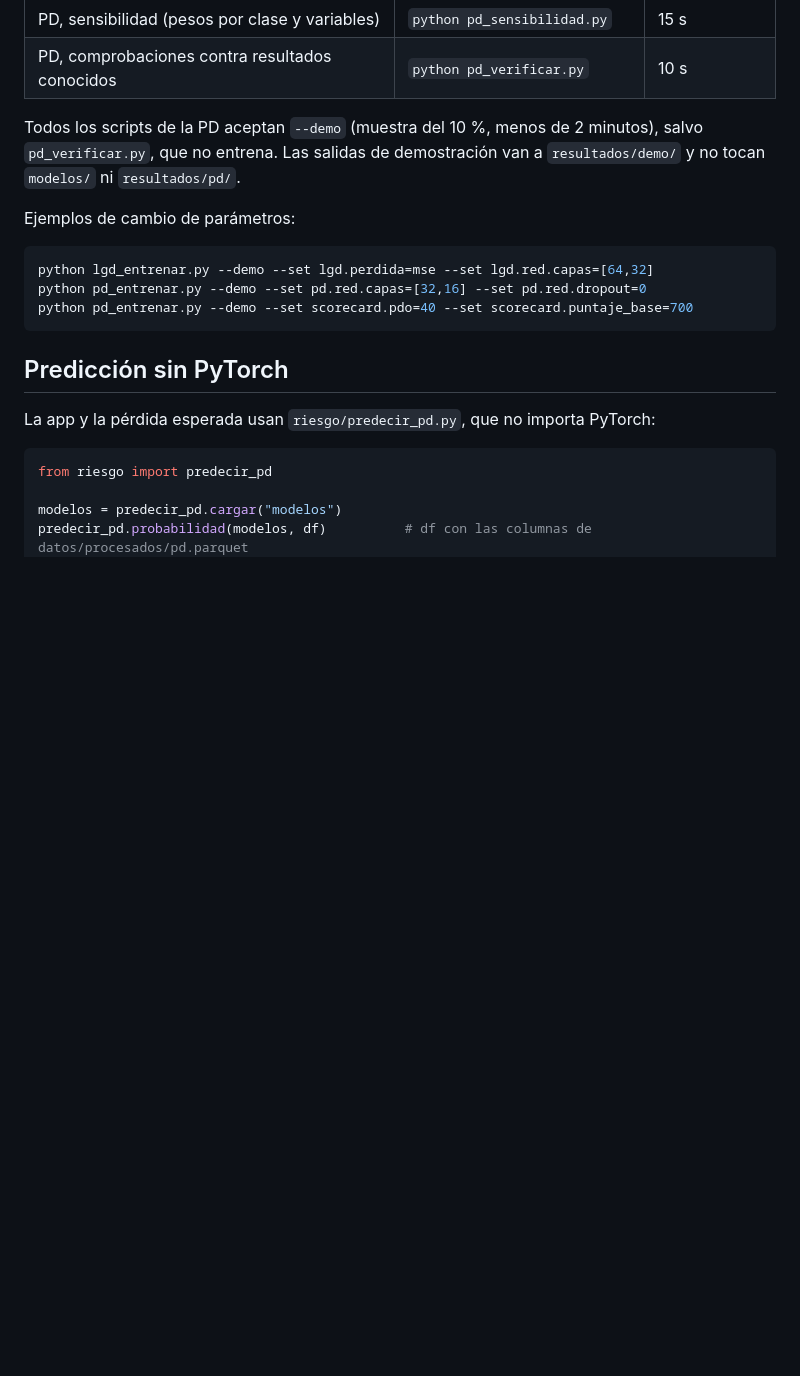
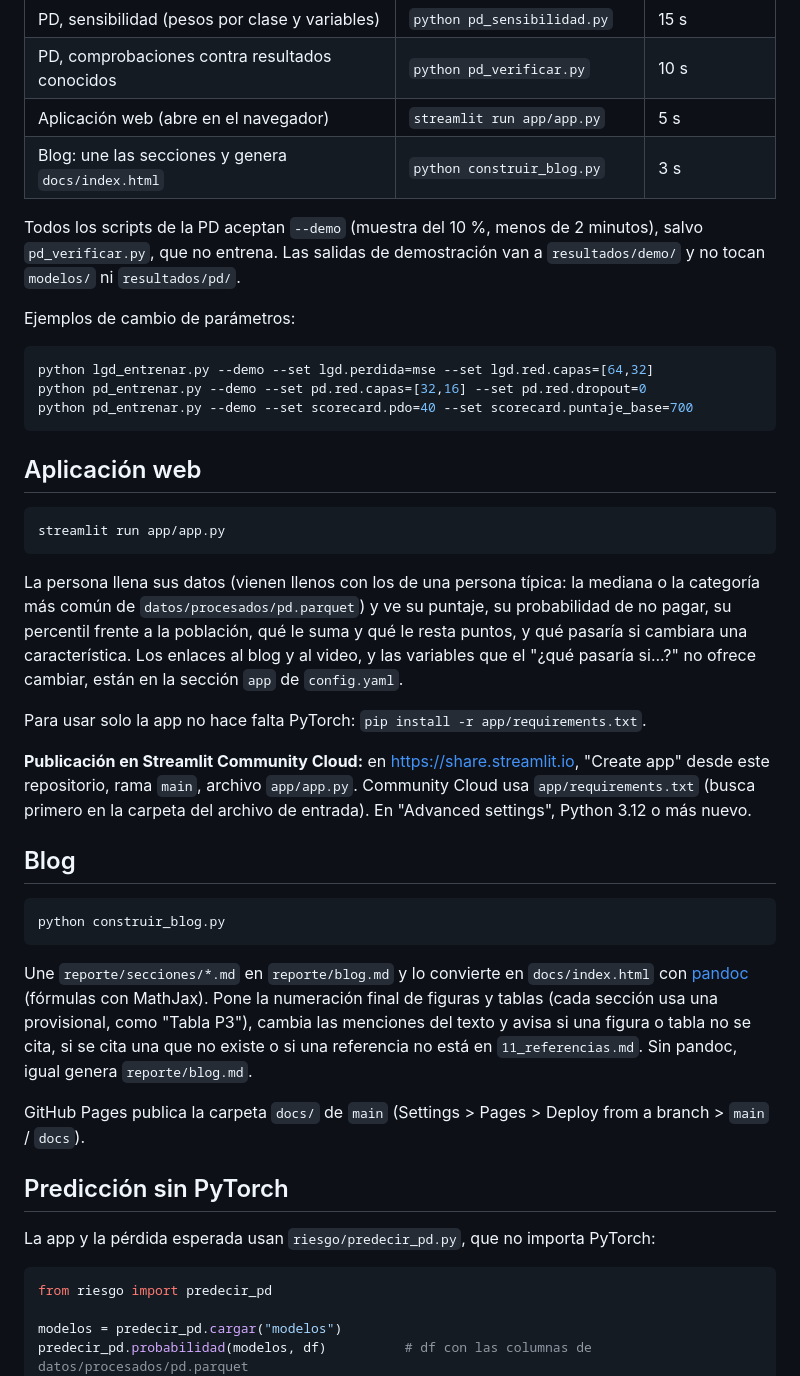
Before and after one commit to jperezalv22/trabajo2-riesgo-credito, a Markdown page: README.md, the part around the change. Drawn GitHub-style; blank space fills up the shorter version.

Commit message:
README: comandos de la app y del blog, y cómo publicarlos
Co-Authored-By: Claude Opus 5.5 <noreply@anthropic.com>

````diff
--- a/README.md
+++ b/README.md
@@ -46,6 +46,8 @@ Todos los parámetros están en `config.yaml` y se pueden cambiar con `--set`, s
 | PD, importancia de variables e hipótesis | `python pd_interpretar.py` | 25 s |
 | PD, sensibilidad (pesos por clase y variables) | `python pd_sensibilidad.py` | 15 s |
 | PD, comprobaciones contra resultados conocidos | `python pd_verificar.py` | 10 s |
+| Aplicación web (abre en el navegador) | `streamlit run app/app.py` | 5 s |
+| Blog: une las secciones y genera `docs/index.html` | `python construir_blog.py` | 3 s |
 
 Todos los scripts de la PD aceptan `--demo` (muestra del 10 %, menos de 2 minutos), salvo
 `pd_verificar.py`, que no entrena. Las salidas de demostración van a `resultados/demo/` y no tocan
@@ -58,6 +60,39 @@ python lgd_entrenar.py --demo --set lgd.perdida=mse --set lgd.red.capas=[64,32]
 python pd_entrenar.py --demo --set pd.red.capas=[32,16] --set pd.red.dropout=0
 python pd_entrenar.py --demo --set scorecard.pdo=40 --set scorecard.puntaje_base=700
 ```
+
+## Aplicación web
+
+```bash
+streamlit run app/app.py
+```
+
+La persona llena sus datos (vienen llenos con los de una persona típica: la mediana o la categoría
+más común de `datos/procesados/pd.parquet`) y ve su puntaje, su probabilidad de no pagar, su percentil
+frente a la población, qué le suma y qué le resta puntos, y qué pasaría si cambiara una característica.
+Los enlaces al blog y al video, y las variables que el "¿qué pasaría si...?" no ofrece cambiar, están
+en la sección `app` de `config.yaml`.
+
+Para usar solo la app no hace falta PyTorch: `pip install -r app/requirements.txt`.
+
+**Publicación en Streamlit Community Cloud:** en https://share.streamlit.io, "Create app" desde este
+repositorio, rama `main`, archivo `app/app.py`. Community Cloud usa `app/requirements.txt` (busca
+primero en la carpeta del archivo de entrada). En "Advanced settings", Python 3.12 o más nuevo.
+
+## Blog
+
+```bash
+python construir_blog.py
+```
+
+Une `reporte/secciones/*.md` en `reporte/blog.md` y lo convierte en `docs/index.html` con
+[pandoc](https://pandoc.org/installing.html) (fórmulas con MathJax). Pone la numeración final de
+figuras y tablas (cada sección usa una provisional, como "Tabla P3"), cambia las menciones del texto y
+avisa si una figura o tabla no se cita, si se cita una que no existe o si una referencia no está en
+`11_referencias.md`. Sin pandoc, igual genera `reporte/blog.md`.
+
+GitHub Pages publica la carpeta `docs/` de `main` (Settings > Pages > Deploy from a branch > `main` /
+`docs`).
 
 ## Predicción sin PyTorch
 
````
Also changed, not shown: registro_ia.md (+3 -1 lines).
